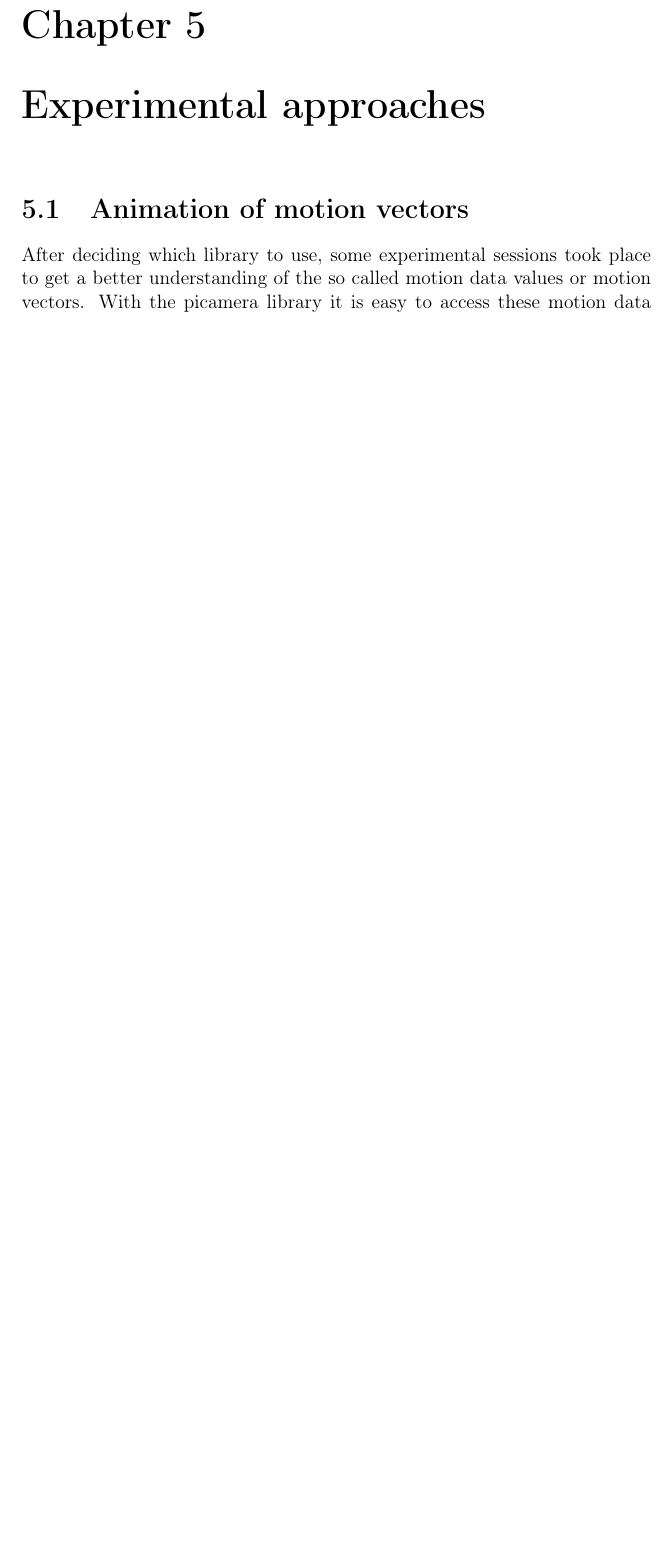
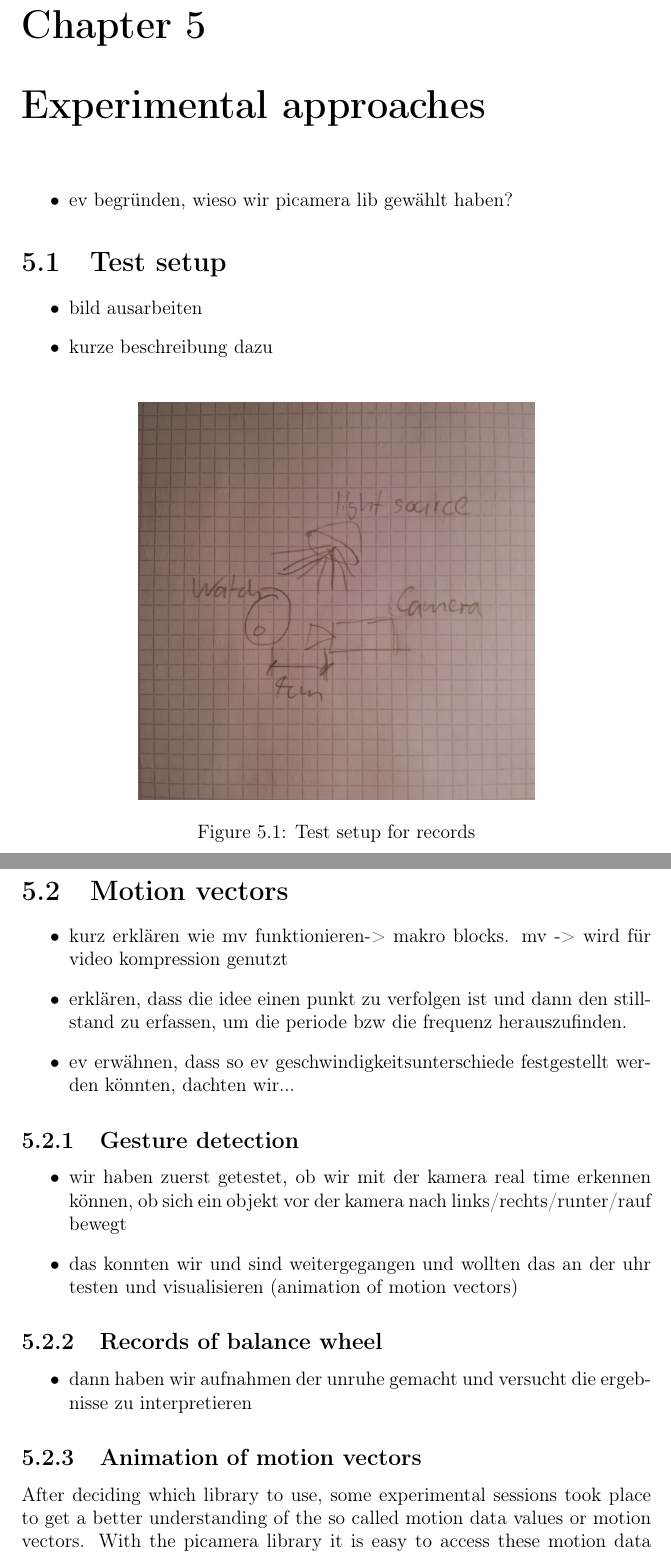
Before and after one commit to boedilin/ImageProcessingAndWatches, a LaTeX thesis (docs/documentation/PA_documentation.tex): part of page 20 of 35 before the commit and two parts of pages 21 and 22 of 38 after it, the two joined at a grey line, cut so that both start at the same text, the shorter picture padded with empty space. Compiled offline with pdfLaTeX.

Commit message:
work on doc

```diff
--- a/docs/documentation/PA_documentation.tex
+++ b/docs/documentation/PA_documentation.tex
@@ -1,9 +1,10 @@
 \documentclass[12pt, a4paper]{report}
     \usepackage[T1]{fontenc}
-    \usepackage{inputenc}
+    \usepackage[utf8]{inputenc}
     \usepackage{pdfpages}
     \usepackage{float}
     \usepackage{listings}
+    \usepackage{siunitx}
     \usepackage[toc]{glossaries}
     \makeglossaries
     \newglossaryentry{Rolling shutter}
@@ -369,8 +373,36 @@ The occurring error, if the balance wheel does not run accurate, is called rate
 
 
     \chapter {Experimental approaches}
+    \begin{itemize}
+        \item ev begründen, wieso wir picamera lib gewählt haben?
+      \end{itemize}
+    \section{Test setup}
+    \begin{itemize}
+        \item bild ausarbeiten
+        \item kurze beschreibung dazu
+      \end{itemize}
+      \begin{figure}[H]
+        \centering
+        \includegraphics[scale=0.1]{Images/test_setup}
 
-    \section{Animation of motion vectors}
+        \caption{Test setup for records}
+        \end{figure}
+    \section{Motion vectors}
+    \begin{itemize}
+        \item kurz erklären wie mv funktionieren-> makro blocks. mv -> wird für video kompression genutzt
+        \item erklären, dass die idee einen punkt zu verfolgen ist und dann den stillstand zu erfassen, um die periode bzw die frequenz herauszufinden.
+        \item ev erwähnen, dass so ev geschwindigkeitsunterschiede festgestellt werden könnten, dachten wir...
+      \end{itemize}
+    \subsection{Gesture detection}
+    \begin{itemize}
+        \item wir haben zuerst getestet, ob wir mit der kamera real time erkennen können, ob sich ein objekt vor der kamera nach links/rechts/runter/rauf bewegt
+        \item das konnten wir und sind weitergegangen und wollten das an der uhr testen und visualisieren (animation of motion vectors)
+      \end{itemize}
+    \subsection{Records of balance wheel}
+    \begin{itemize}
+        \item dann haben wir aufnahmen der unruhe gemacht und versucht die ergebnisse zu interpretieren
+    \end{itemize}
+    \subsection{Animation of motion vectors}
     After deciding which library to use, some experimental sessions took place to get a better understanding of the so called motion data values or motion vectors.
     With the picamera library it is easy to access these motion data values so the hard part wasn't to get the values but to understand how they are constructed.
     The motion data object consists of multiple values; a signed 1-byte x vector, a signed 1-byte y vector and and unsigned 2-byte SAD value for each macro-block of a frame.
```
Also changed, not shown: docs/documentation/Images/test_setup.jpg (added), docs/documentation/PA_documentation.bbl, docs/documentation/PA_documentation.pdf, docs/documentation/PA_documentation.tex (52 more changed lines), 11 other files.
